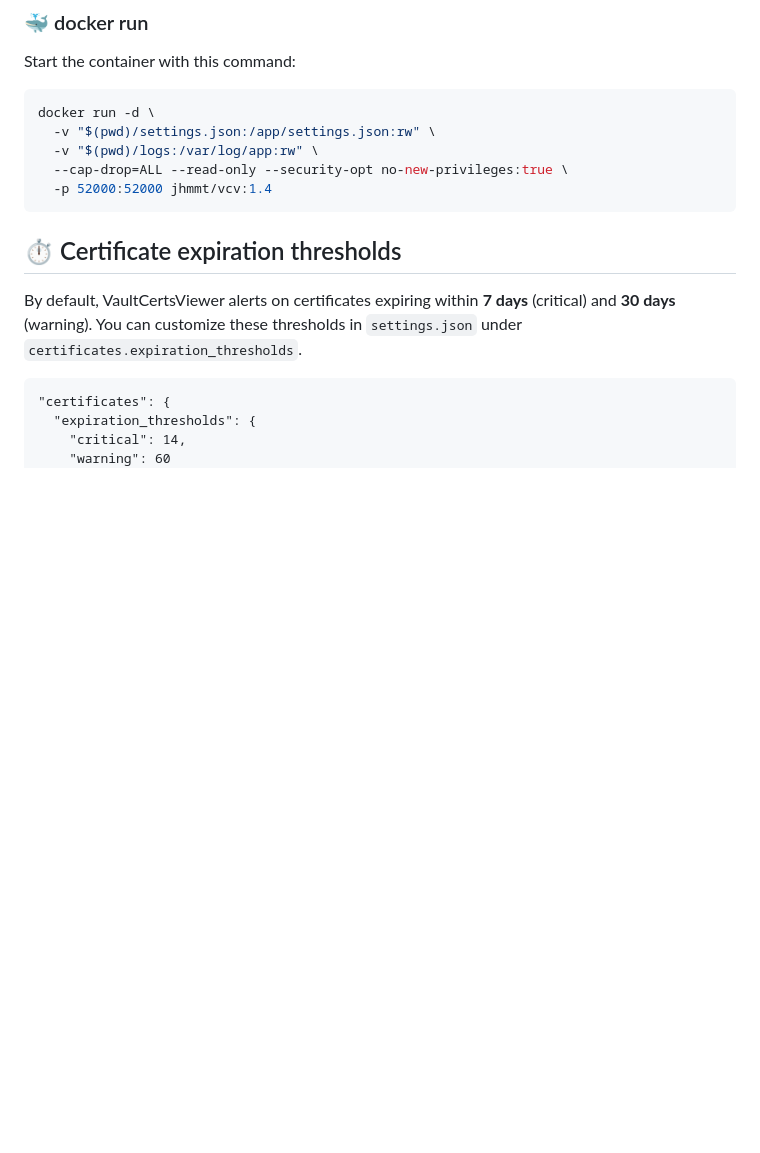
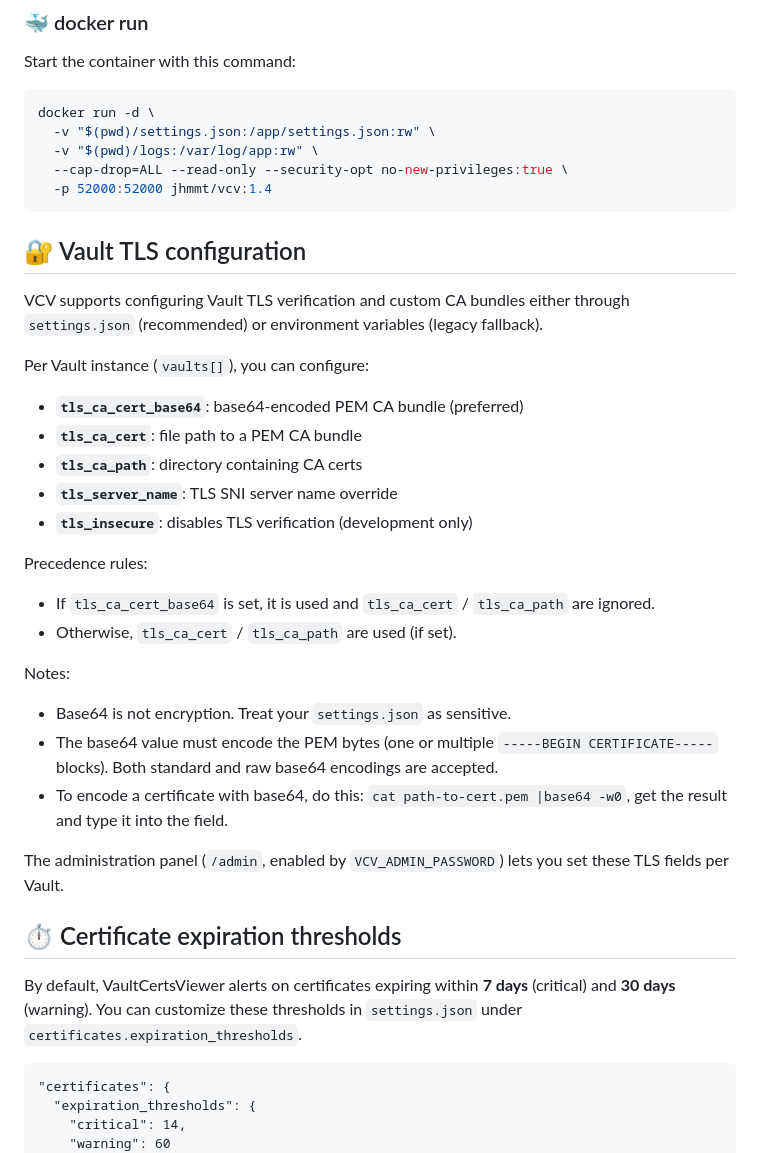
Before and after one commit to julienhmmt/vcv, a Markdown page: README.md, the part around the change. Drawn GitHub-style; blank space fills up the shorter version.

````diff
--- a/README.md
+++ b/README.md
@@ -100,6 +100,31 @@ docker run -d \
   --cap-drop=ALL --read-only --security-opt no-new-privileges:true \
   -p 52000:52000 jhmmt/vcv:1.4
 ```
+
+## 🔐 Vault TLS configuration
+
+VCV supports configuring Vault TLS verification and custom CA bundles either through `settings.json` (recommended) or environment variables (legacy fallback).
+
+Per Vault instance (`vaults[]`), you can configure:
+
+- **`tls_ca_cert_base64`**: base64-encoded PEM CA bundle (preferred)
+- **`tls_ca_cert`**: file path to a PEM CA bundle
+- **`tls_ca_path`**: directory containing CA certs
+- **`tls_server_name`**: TLS SNI server name override
+- **`tls_insecure`**: disables TLS verification (development only)
+
+Precedence rules:
+
+- If `tls_ca_cert_base64` is set, it is used and `tls_ca_cert` / `tls_ca_path` are ignored.
+- Otherwise, `tls_ca_cert` / `tls_ca_path` are used (if set).
+
+Notes:
+
+- Base64 is not encryption. Treat your `settings.json` as sensitive.
+- The base64 value must encode the PEM bytes (one or multiple `-----BEGIN CERTIFICATE-----` blocks). Both standard and raw base64 encodings are accepted.
+- To encode a certificate with base64, do this: `cat path-to-cert.pem |base64 -w0`, get the result and type it into the field.
+
+The administration panel (`/admin`, enabled by `VCV_ADMIN_PASSWORD`) lets you set these TLS fields per Vault.
 
 ## ⏱️ Certificate expiration thresholds
 
````
Also changed, not shown: README.fr.md (+25 -0 lines), app/README.md (+11 -0 lines).
